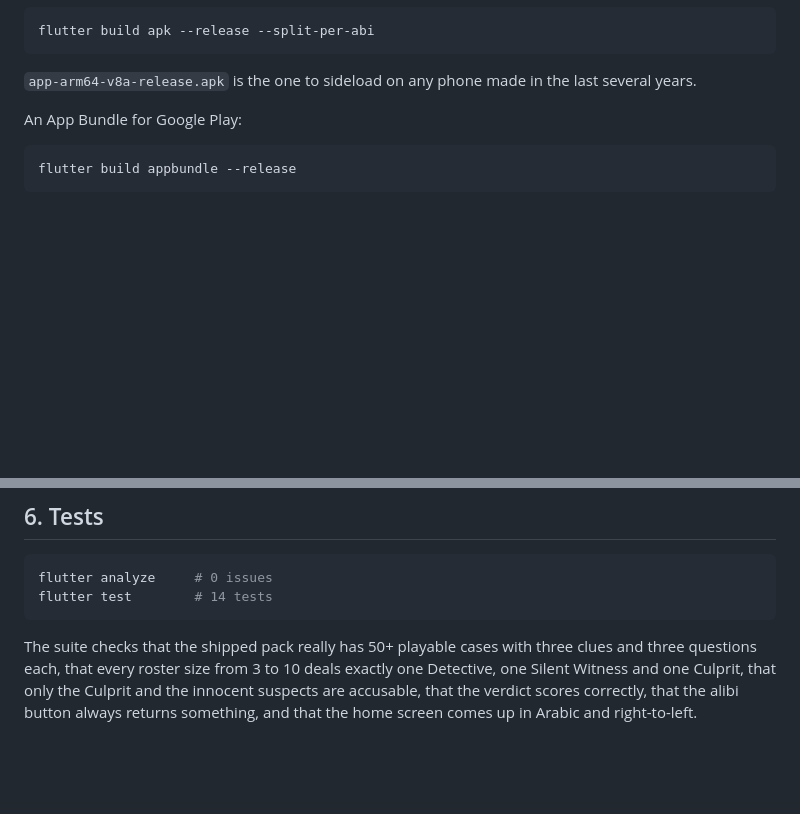
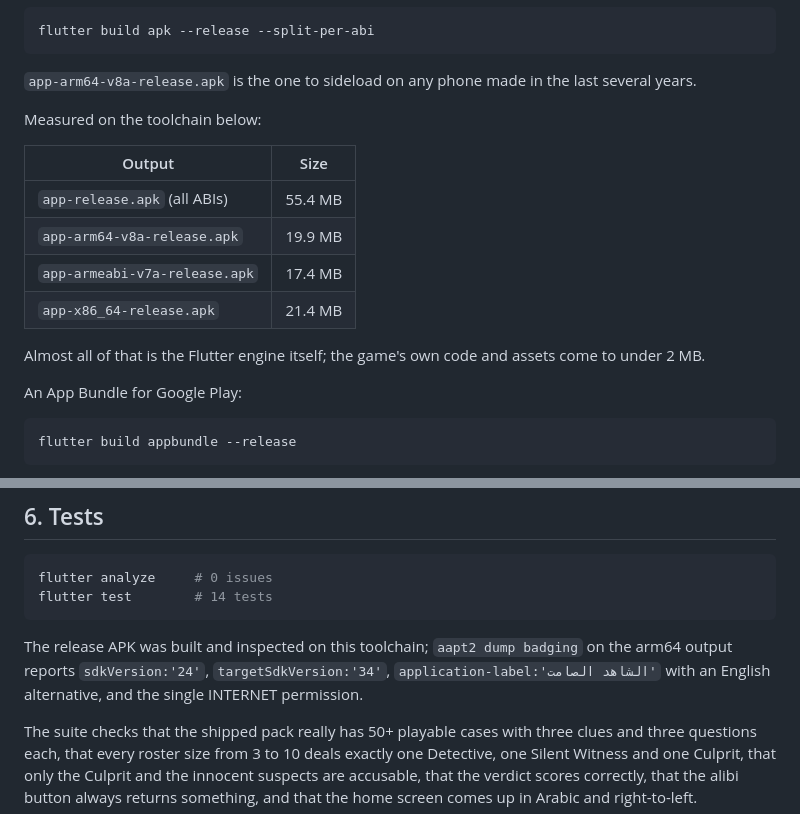
Before and after one commit to almarar88/ideashelf, a Markdown page: silent_witness/README.md, 2 parts joined by grey strips. Rendered like a GitHub page; blank space fills up the shorter version.

Commit message:
Record the measured APK sizes and manifest verification
Both build modes were run against the shipped config. Sizes come from the
actual outputs rather than an estimate, and aapt2 confirms the manifest
carries minSdk 24, targetSdk 34, the Arabic label with an English
alternative, and the one INTERNET permission.

Co-Authored-By: Claude Opus 5 <noreply@anthropic.com>
Claude-Session: https://claude.ai/code/session_01Y9Xd1buGzwraGbKR5b12jT

````diff
--- a/silent_witness/README.md
+++ b/silent_witness/README.md
@@ -42,6 +42,18 @@ flutter build apk --release --split-per-abi
 
 `app-arm64-v8a-release.apk` is the one to sideload on any phone made in the
 last several years.
+
+Measured on the toolchain below:
+
+| Output | Size |
+|---|---|
+| `app-release.apk` (all ABIs) | 55.4 MB |
+| `app-arm64-v8a-release.apk` | 19.9 MB |
+| `app-armeabi-v7a-release.apk` | 17.4 MB |
+| `app-x86_64-release.apk` | 21.4 MB |
+
+Almost all of that is the Flutter engine itself; the game's own code and
+assets come to under 2 MB.
 
 An App Bundle for Google Play:
 
@@ -190,6 +202,11 @@ flutter analyze     # 0 issues
 flutter test        # 14 tests
 ```
 
+The release APK was built and inspected on this toolchain; `aapt2 dump
+badging` on the arm64 output reports `sdkVersion:'24'`,
+`targetSdkVersion:'34'`, `application-label:'الشاهد الصامت'` with an English
+alternative, and the single INTERNET permission.
+
 The suite checks that the shipped pack really has 50+ playable cases with three
 clues and three questions each, that every roster size from 3 to 10 deals
 exactly one Detective, one Silent Witness and one Culprit, that only the
````
